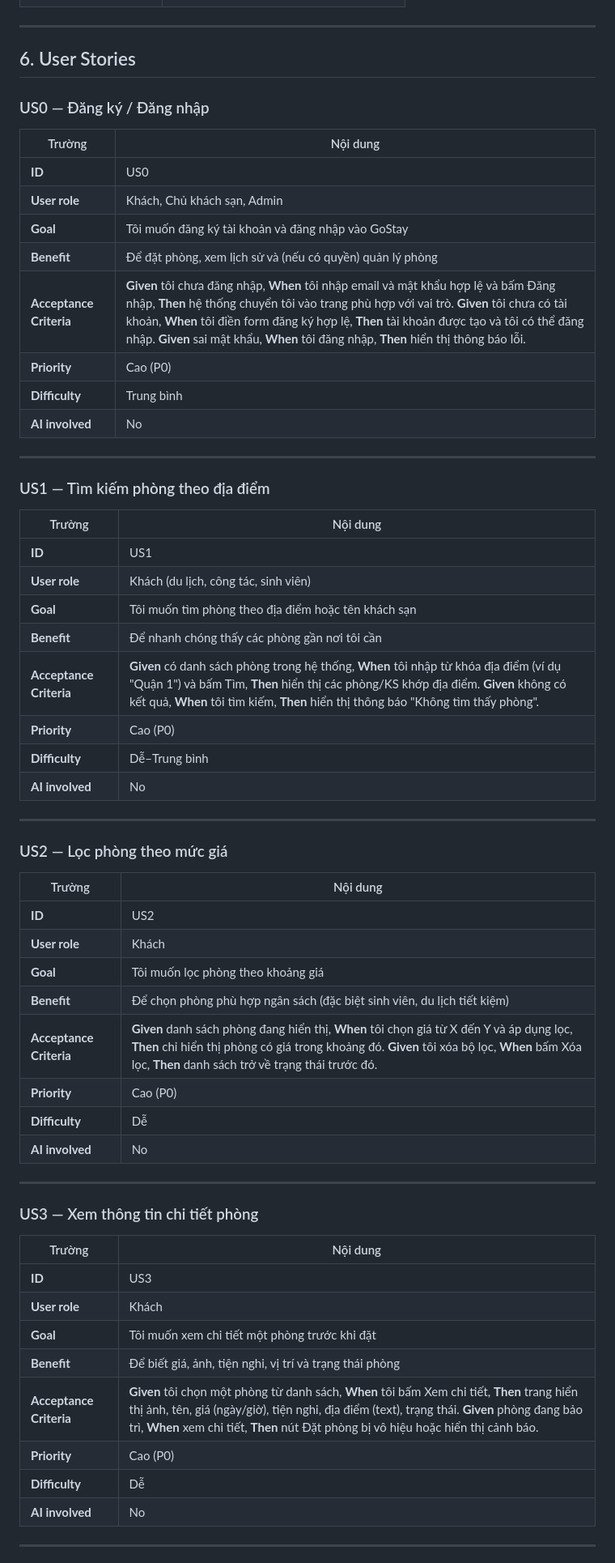
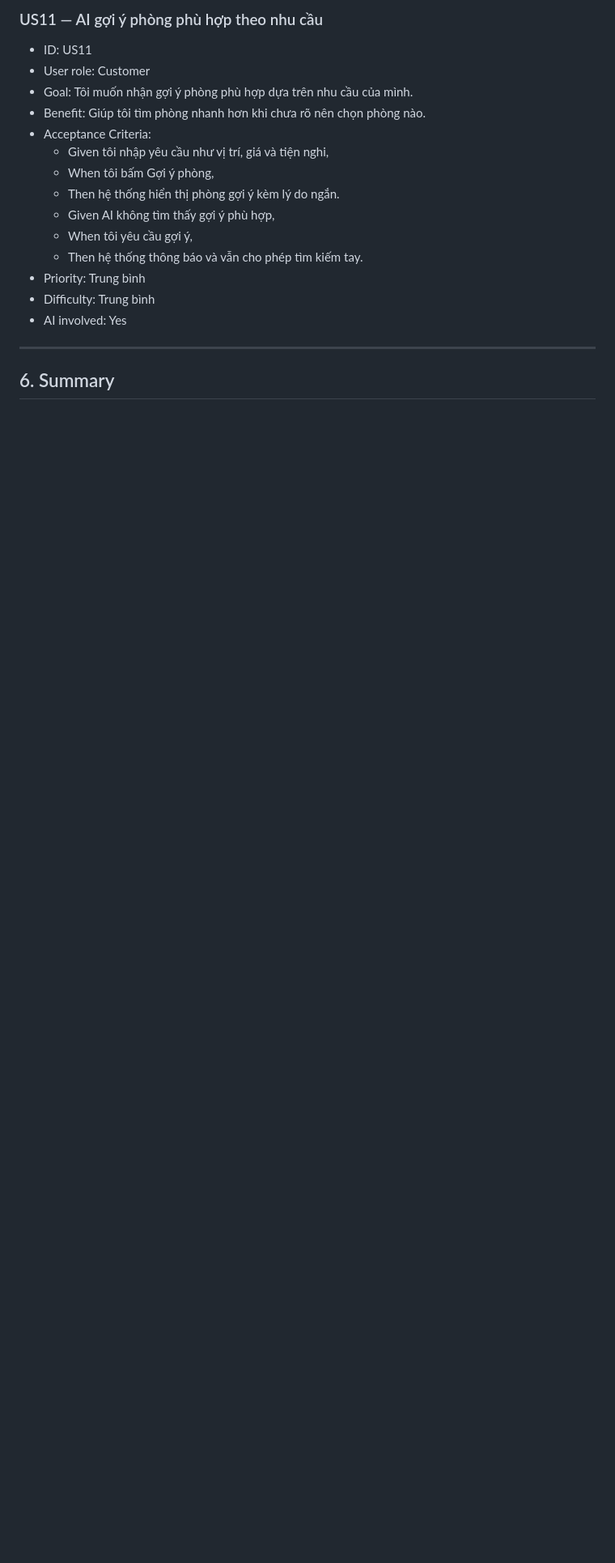
Before and after one commit to ParkZoung/cnpm-group-project, a Markdown page: REQUIREMENTS.md, the part around one of its changes. Shown at 81% size. Drawn GitHub-style; blank space fills up the shorter version.

```diff
--- a/REQUIREMENTS.md
+++ b/REQUIREMENTS.md
@@ -65,65 +199,20 @@ GoStay giải quyết các vấn đề trên **ở mức cơ bản** trong MVP.
+### US11 — AI gợi ý phòng phù hợp theo nhu cầu
+- ID: US11
+- User role: Customer
+- Goal: Tôi muốn nhận gợi ý phòng phù hợp dựa trên nhu cầu của mình.
+- Benefit: Giúp tôi tìm phòng nhanh hơn khi chưa rõ nên chọn phòng nào.
+- Acceptance Criteria:
+  - Given tôi nhập yêu cầu như vị trí, giá và tiện nghi,
+  - When tôi bấm Gợi ý phòng,
+  - Then hệ thống hiển thị phòng gợi ý kèm lý do ngắn.
+  - Given AI không tìm thấy gợi ý phù hợp,
+  - When tôi yêu cầu gợi ý,
+  - Then hệ thống thông báo và vẫn cho phép tìm kiếm tay.
+- Priority: Trung bình
+- Difficulty: Trung bình
+- AI involved: Yes
 
 ---
 
-## 6. User Stories
+## 6. Summary
 
-### US0 — Đăng ký / Đăng nhập
-
-| Trường | Nội dung |
-|--------|----------|
-| **ID** | US0 |
-| **User role** | Khách, Chủ khách sạn, Admin |
-| **Goal** | Tôi muốn đăng ký tài khoản và đăng nhập vào GoStay |
-| **Benefit** | Để đặt phòng, xem lịch sử và (nếu có quyền) quản lý phòng |
-| **Acceptance Criteria** | **Given** tôi chưa đăng nhập, **When** tôi nhập email và mật khẩu hợp lệ và bấm Đăng nhập, **Then** hệ thống chuyển tôi vào trang phù hợp với vai trò. **Given** tôi chưa có tài khoản, **When** tôi điền form đăng ký hợp lệ, **Then** tài khoản được tạo và tôi có thể đăng nhập. **Given** sai mật khẩu, **When** tôi đăng nhập, **Then** hiển thị thông báo lỗi. |
-| **Priority** | Cao (P0) |
-| **Difficulty** | Trung bình |
-| **AI involved** | No |
-
----
-
-### US1 — Tìm kiếm phòng theo địa điểm
-
-| Trường | Nội dung |
-|--------|----------|
-| **ID** | US1 |
-| **User role** | Khách (du lịch, công tác, sinh viên) |
-| **Goal** | Tôi muốn tìm phòng theo địa điểm hoặc tên khách sạn |
-| **Benefit** | Để nhanh chóng thấy các phòng gần nơi tôi cần |
-| **Acceptance Criteria** | **Given** có danh sách phòng trong hệ thống, **When** tôi nhập từ khóa địa điểm (ví dụ "Quận 1") và bấm Tìm, **Then** hiển thị các phòng/KS khớp địa điểm. **Given** không có kết quả, **When** tôi tìm kiếm, **Then** hiển thị thông báo "Không tìm thấy phòng". |
-| **Priority** | Cao (P0) |
-| **Difficulty** | Dễ–Trung bình |
-| **AI involved** | No |
-
----
-
-### US2 — Lọc phòng theo mức giá
-
-| Trường | Nội dung |
-|--------|----------|
-| **ID** | US2 |
-| **User role** | Khách |
-| **Goal** | Tôi muốn lọc phòng theo khoảng giá |
-| **Benefit** | Để chọn phòng phù hợp ngân sách (đặc biệt sinh viên, du lịch tiết kiệm) |
-| **Acceptance Criteria** | **Given** danh sách phòng đang hiển thị, **When** tôi chọn giá từ X đến Y và áp dụng lọc, **Then** chỉ hiển thị phòng có giá trong khoảng đó. **Given** tôi xóa bộ lọc, **When** bấm Xóa lọc, **Then** danh sách trở về trạng thái trước đó. |
-| **Priority** | Cao (P0) |
-| **Difficulty** | Dễ |
-| **AI involved** | No |
-
----
-
-### US3 — Xem thông tin chi tiết phòng
-
-| Trường | Nội dung |
-|--------|----------|
-| **ID** | US3 |
-| **User role** | Khách |
-| **Goal** | Tôi muốn xem chi tiết một phòng trước khi đặt |
-| **Benefit** | Để biết giá, ảnh, tiện nghi, vị trí và trạng thái phòng |
-| **Acceptance Criteria** | **Given** tôi chọn một phòng từ danh sách, **When** tôi bấm Xem chi tiết, **Then** trang hiển thị ảnh, tên, giá (ngày/giờ), tiện nghi, địa điểm (text), trạng thái. **Given** phòng đang bảo trì, **When** xem chi tiết, **Then** nút Đặt phòng bị vô hiệu hoặc hiển thị cảnh báo. |
-| **Priority** | Cao (P0) |
-| **Difficulty** | Dễ |
-| **AI involved** | No |
-
----
-
```
Also changed, not shown: other parts of REQUIREMENTS.md (+181 -176 lines), PROMPTS.md (added, +23 -0 lines), ai-logs/week-04.md (added, +38 -0 lines).
